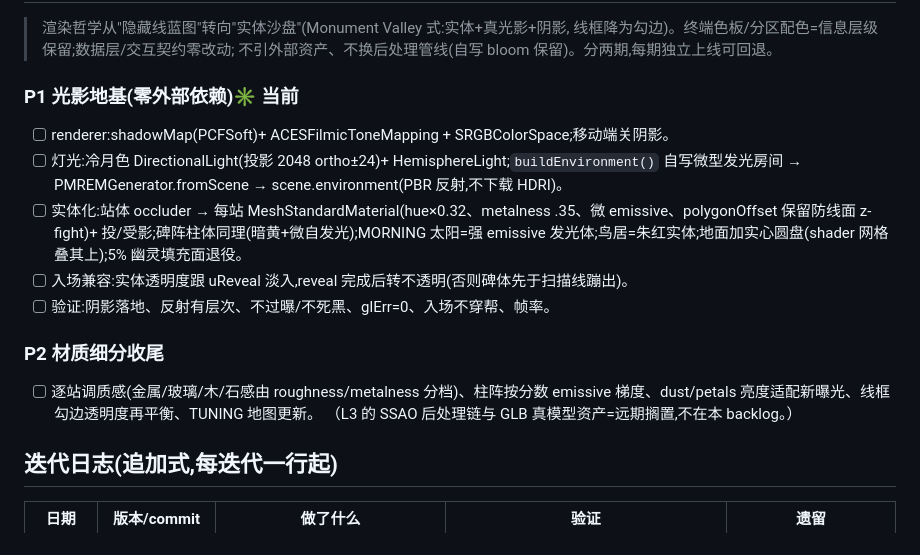
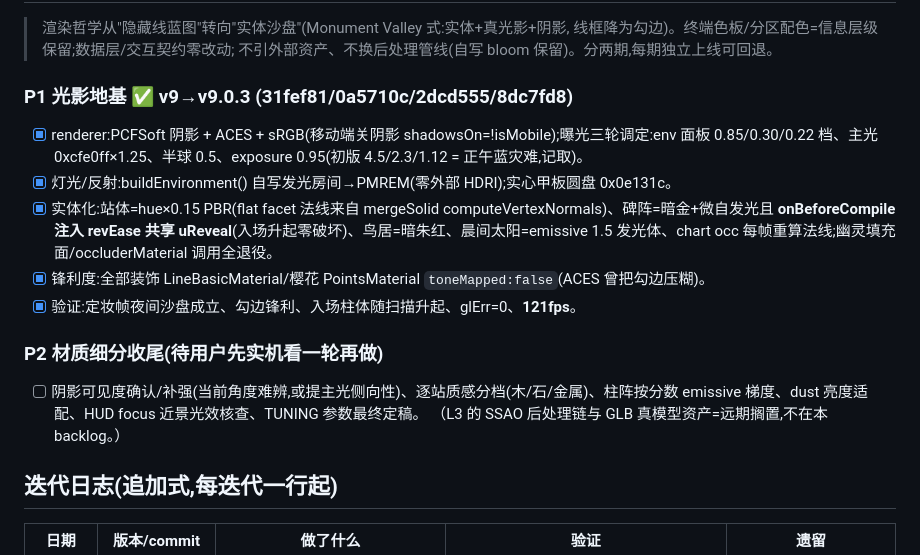
Before and after one commit to Cyrus1108/cyrus-os, a Markdown page: next/LOOP.md, the part around the change. GitHub-like rendering.

Commit message:
next: docs — LOOP.md 勾掉 L2 P1(v9.0.3 验证记录,P2 待用户过目后做)
Co-Authored-By: Claude <noreply@anthropic.com>

```diff
--- a/next/LOOP.md
+++ b/next/LOOP.md
@@ -82,14 +82,14 @@
 > 线框降为勾边)。终端色板/分区配色=信息层级保留;数据层/交互契约零改动;
 > 不引外部资产、不换后处理管线(自写 bloom 保留)。分两期,每期独立上线可回退。
 
-### P1 光影地基(零外部依赖)✳ 当前
-- [ ] renderer:shadowMap(PCFSoft)+ ACESFilmicToneMapping + SRGBColorSpace;移动端关阴影。
-- [ ] 灯光:冷月色 DirectionalLight(投影 2048 ortho±24)+ HemisphereLight;`buildEnvironment()` 自写微型发光房间 → PMREMGenerator.fromScene → scene.environment(PBR 反射,不下载 HDRI)。
-- [ ] 实体化:站体 occluder → 每站 MeshStandardMaterial(hue×0.32、metalness .35、微 emissive、polygonOffset 保留防线面 z-fight)+ 投/受影;碑阵柱体同理(暗黄+微自发光);MORNING 太阳=强 emissive 发光体;鸟居=朱红实体;地面加实心圆盘(shader 网格叠其上);5% 幽灵填充面退役。
-- [ ] 入场兼容:实体透明度跟 uReveal 淡入,reveal 完成后转不透明(否则碑体先于扫描线蹦出)。
-- [ ] 验证:阴影落地、反射有层次、不过曝/不死黑、glErr=0、入场不穿帮、帧率。
-### P2 材质细分收尾
-- [ ] 逐站调质感(金属/玻璃/木/石感由 roughness/metalness 分档)、柱阵按分数 emissive 梯度、dust/petals 亮度适配新曝光、线框勾边透明度再平衡、TUNING 地图更新。
+### P1 光影地基 ✅ v9→v9.0.3 (31fef81/0a5710c/2dcd555/8dc7fd8)
+- [x] renderer:PCFSoft 阴影 + ACES + sRGB(移动端关阴影 shadowsOn=!isMobile);曝光三轮调定:env 面板 0.85/0.30/0.22 档、主光 0xcfe0ff×1.25、半球 0.5、exposure 0.95(初版 4.5/2.3/1.12 = 正午蓝灾难,记取)。
+- [x] 灯光/反射:buildEnvironment() 自写发光房间→PMREM(零外部 HDRI);实心甲板圆盘 0x0e131c。
+- [x] 实体化:站体=hue×0.15 PBR(flat facet 法线来自 mergeSolid computeVertexNormals)、碑阵=暗金+微自发光且 **onBeforeCompile 注入 revEase 共享 uReveal**(入场升起零破坏)、鸟居=暗朱红、晨间太阳=emissive 1.5 发光体、chart occ 每帧重算法线;幽灵填充面/occluderMaterial 调用全退役。
+- [x] 锋利度:全部装饰 LineBasicMaterial/樱花 PointsMaterial `toneMapped:false`(ACES 曾把勾边压糊)。
+- [x] 验证:定妆帧夜间沙盘成立、勾边锋利、入场柱体随扫描升起、glErr=0、**121fps**。
+### P2 材质细分收尾(待用户先实机看一轮再做)
+- [ ] 阴影可见度确认/补强(当前角度难辨,或提主光侧向性)、逐站质感分档(木/石/金属)、柱阵按分数 emissive 梯度、dust 亮度适配、HUD focus 近景光效核查、TUNING 参数最终定稿。
 （L3 的 SSAO 后处理链与 GLB 真模型资产=远期搁置,不在本 backlog。）
 
 ## 迭代日志(追加式,每迭代一行起)
```
